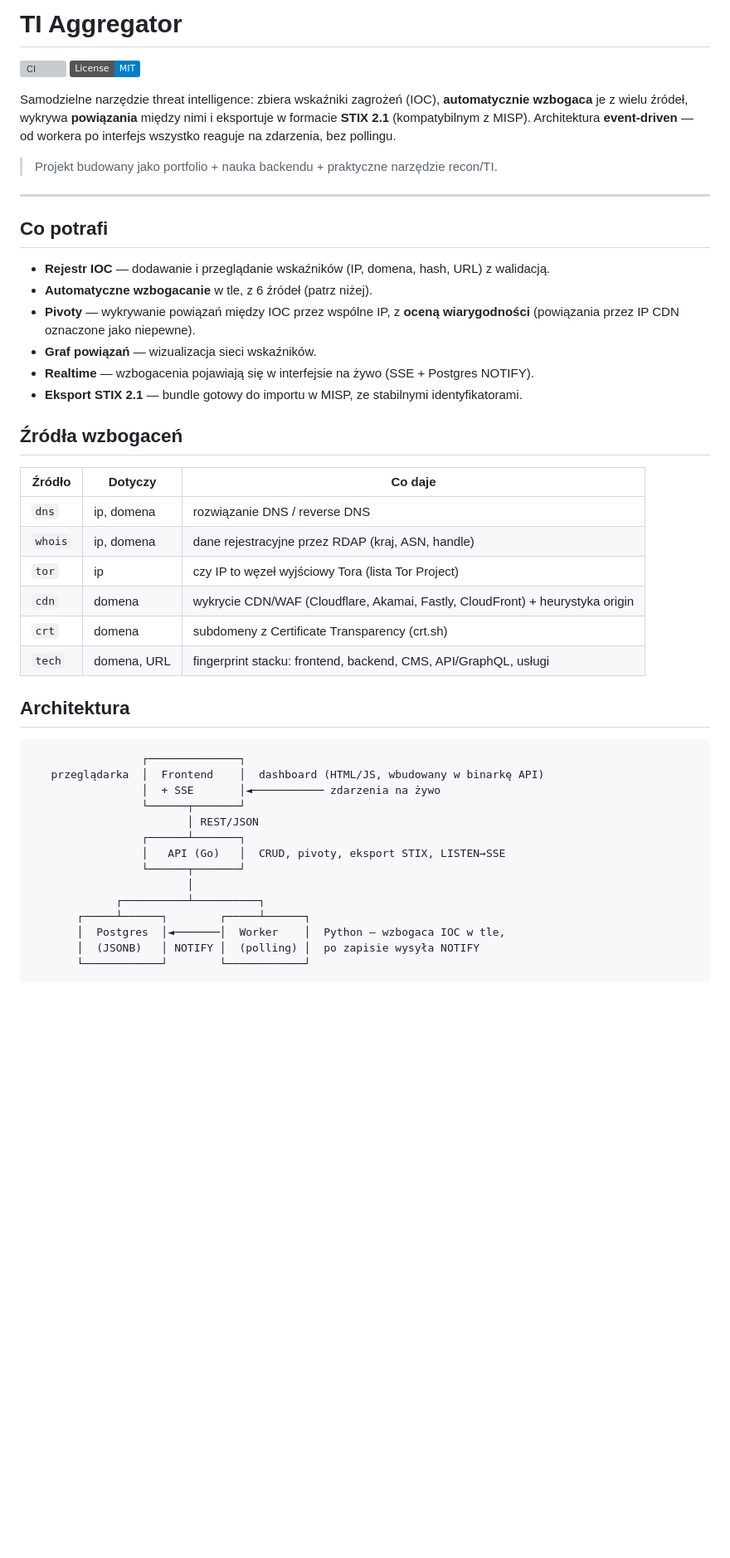
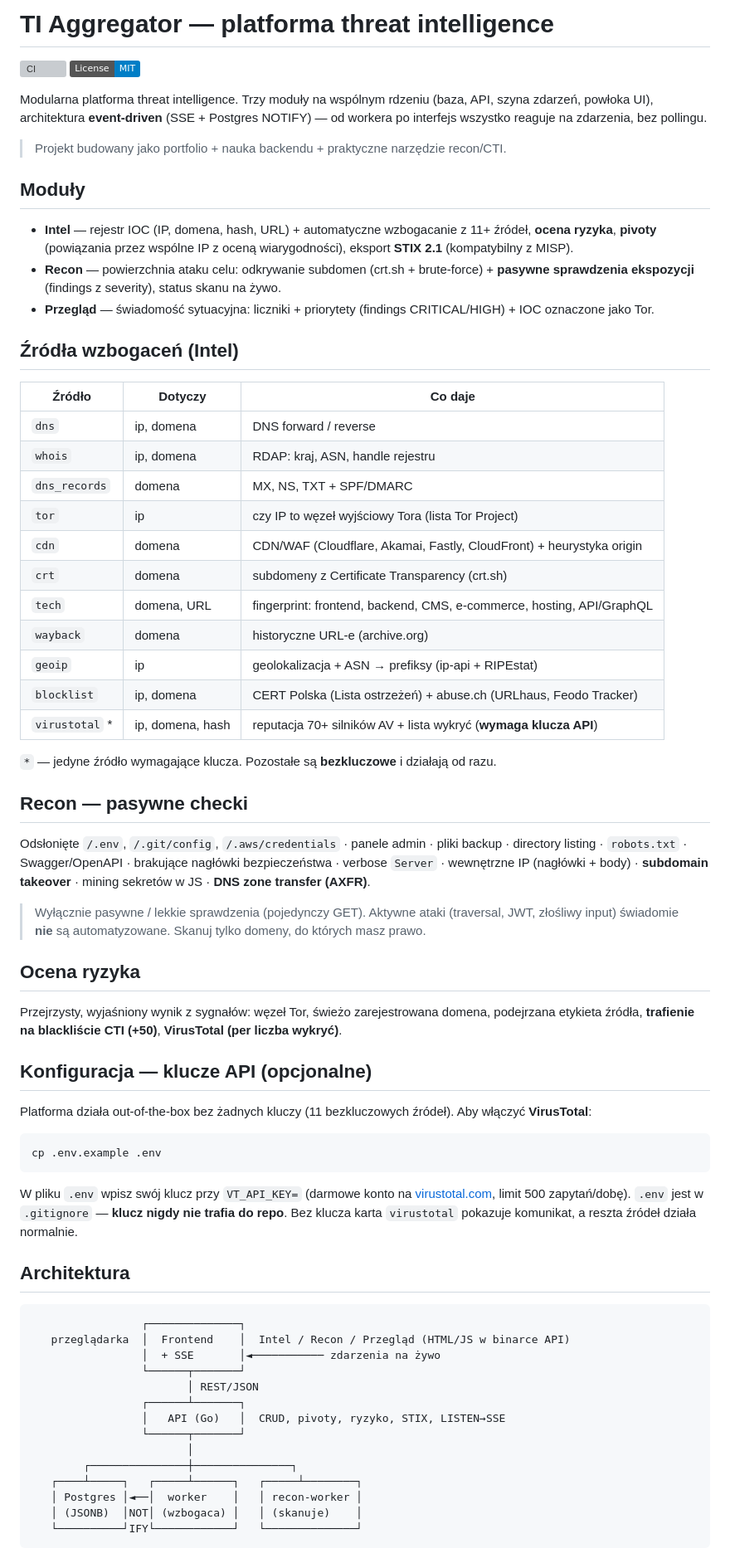
Before and after one commit to TRX1730/ti-aggregator, a Markdown page: README.md, the part around one of its changes. Shown at 83% size. GitHub-like rendering; badges without logos; blank space fills up the shorter version; grey boxes are pictures that could not be loaded.

````diff
--- a/README.md
+++ b/README.md
@@ -1,49 +1,71 @@
-# TI Aggregator
+# TI Aggregator — platforma threat intelligence
 
 [![CI](https://github.com/TRX1730/ti-aggregator/actions/workflows/ci.yml/badge.svg)](https://github.com/TRX1730/ti-aggregator/actions/workflows/ci.yml)
 [![License: MIT](https://img.shields.io/badge/License-MIT-blue.svg)](LICENSE)
 
-Samodzielne narzędzie threat intelligence: zbiera wskaźniki zagrożeń (IOC), **automatycznie wzbogaca** je z wielu źródeł, wykrywa **powiązania** między nimi i eksportuje w formacie **STIX 2.1** (kompatybilnym z MISP). Architektura **event-driven** — od workera po interfejs wszystko reaguje na zdarzenia, bez pollingu.
+Modularna platforma threat intelligence. Trzy moduły na wspólnym rdzeniu (baza, API, szyna zdarzeń, powłoka UI), architektura **event-driven** (SSE + Postgres NOTIFY) — od workera po interfejs wszystko reaguje na zdarzenia, bez pollingu.
 
-> Projekt budowany jako portfolio + nauka backendu + praktyczne narzędzie recon/TI.
+> Projekt budowany jako portfolio + nauka backendu + praktyczne narzędzie recon/CTI.
 
----
+## Moduły
 
-## Co potrafi
+- **Intel** — rejestr IOC (IP, domena, hash, URL) + automatyczne wzbogacanie z 11+ źródeł, **ocena ryzyka**, **pivoty** (powiązania przez wspólne IP z oceną wiarygodności), eksport **STIX 2.1** (kompatybilny z MISP).
+- **Recon** — powierzchnia ataku celu: odkrywanie subdomen (crt.sh + brute-force) + **pasywne sprawdzenia ekspozycji** (findings z severity), status skanu na żywo.
+- **Przegląd** — świadomość sytuacyjna: liczniki + priorytety (findings CRITICAL/HIGH) + IOC oznaczone jako Tor.
 
-- **Rejestr IOC** — dodawanie i przeglądanie wskaźników (IP, domena, hash, URL) z walidacją.
-- **Automatyczne wzbogacanie** w tle, z 6 źródeł (patrz niżej).
-- **Pivoty** — wykrywanie powiązań między IOC przez wspólne IP, z **oceną wiarygodności** (powiązania przez IP CDN oznaczone jako niepewne).
-- **Graf powiązań** — wizualizacja sieci wskaźników.
-- **Realtime** — wzbogacenia pojawiają się w interfejsie na żywo (SSE + Postgres NOTIFY).
-- **Eksport STIX 2.1** — bundle gotowy do importu w MISP, ze stabilnymi identyfikatorami.
-
-## Źródła wzbogaceń
+## Źródła wzbogaceń (Intel)
 
 | Źródło | Dotyczy | Co daje |
 |--------|---------|---------|
-| `dns` | ip, domena | rozwiązanie DNS / reverse DNS |
-| `whois` | ip, domena | dane rejestracyjne przez RDAP (kraj, ASN, handle) |
+| `dns` | ip, domena | DNS forward / reverse |
+| `whois` | ip, domena | RDAP: kraj, ASN, handle rejestru |
+| `dns_records` | domena | MX, NS, TXT + SPF/DMARC |
 | `tor` | ip | czy IP to węzeł wyjściowy Tora (lista Tor Project) |
-| `cdn` | domena | wykrycie CDN/WAF (Cloudflare, Akamai, Fastly, CloudFront) + heurystyka origin |
+| `cdn` | domena | CDN/WAF (Cloudflare, Akamai, Fastly, CloudFront) + heurystyka origin |
 | `crt` | domena | subdomeny z Certificate Transparency (crt.sh) |
-| `tech` | domena, URL | fingerprint stacku: frontend, backend, CMS, API/GraphQL, usługi |
+| `tech` | domena, URL | fingerprint: frontend, backend, CMS, e-commerce, hosting, API/GraphQL |
+| `wayback` | domena | historyczne URL-e (archive.org) |
+| `geoip` | ip | geolokalizacja + ASN → prefiksy (ip-api + RIPEstat) |
+| `blocklist` | ip, domena | CERT Polska (Lista ostrzeżeń) + abuse.ch (URLhaus, Feodo Tracker) |
+| `virustotal` * | ip, domena, hash | reputacja 70+ silników AV + lista wykryć (**wymaga klucza API**) |
+
+`*` — jedyne źródło wymagające klucza. Pozostałe są **bezkluczowe** i działają od razu.
+
+## Recon — pasywne checki
+
+Odsłonięte `/.env`, `/.git/config`, `/.aws/credentials` · panele admin · pliki backup · directory listing · `robots.txt` · Swagger/OpenAPI · brakujące nagłówki bezpieczeństwa · verbose `Server` · wewnętrzne IP (nagłówki + body) · **subdomain takeover** · mining sekretów w JS · **DNS zone transfer (AXFR)**.
+
+> Wyłącznie pasywne / lekkie sprawdzenia (pojedynczy GET). Aktywne ataki (traversal, JWT, złośliwy input) świadomie **nie** są automatyzowane. Skanuj tylko domeny, do których masz prawo.
+
+## Ocena ryzyka
+
+Przejrzysty, wyjaśniony wynik z sygnałów: węzeł Tor, świeżo zarejestrowana domena, podejrzana etykieta źródła, **trafienie na blackliście CTI (+50)**, **VirusTotal (per liczba wykryć)**.
+
+## Konfiguracja — klucze API (opcjonalne)
+
+Platforma działa out-of-the-box bez żadnych kluczy (11 bezkluczowych źródeł). Aby włączyć **VirusTotal**:
+
+```bash
+cp .env.example .env
+```
+
+W pliku `.env` wpisz swój klucz przy `VT_API_KEY=` (darmowe konto na [virustotal.com](https://www.virustotal.com), limit 500 zapytań/dobę). `.env` jest w `.gitignore` — **klucz nigdy nie trafia do repo**. Bez klucza karta `virustotal` pokazuje komunikat, a reszta źródeł działa normalnie.
 
 ## Architektura
 
 ```
                  ┌──────────────┐
-   przeglądarka  │  Frontend    │  dashboard (HTML/JS, wbudowany w binarkę API)
+   przeglądarka  │  Frontend    │  Intel / Recon / Przegląd (HTML/JS w binarce API)
                  │  + SSE       │◄─────────── zdarzenia na żywo
                  └──────┬───────┘
                         │ REST/JSON
                  ┌──────┴───────┐
-                 │   API (Go)   │  CRUD, pivoty, eksport STIX, LISTEN→SSE
+                 │   API (Go)   │  CRUD, pivoty, ryzyko, STIX, LISTEN→SSE
                  └──────┬───────┘
                         │
-             ┌──────────┴──────────┐
-       ┌─────┴──────┐        ┌─────┴──────┐
-       │  Postgres  │◄───────│  Worker    │  Python — wzbogaca IOC w tle,
-       │  (JSONB)   │ NOTIFY │  (polling) │  po zapisie wysyła NOTIFY
-       └────────────┘        └────────────┘
+        ┌───────────────┼───────────────┐
+   ┌────┴─────┐   ┌─────┴──────┐   ┌─────┴────────┐
+   │ Postgres │◄──│  worker    │   │ recon-worker │
+   │ (JSONB)  │NOT│ (wzbogaca) │   │ (skanuje)    │
+   └──────────┘IFY└────────────┘   └──────────────┘
 ```
````
Also changed, not shown: other parts of README.md (+21 -19 lines).
